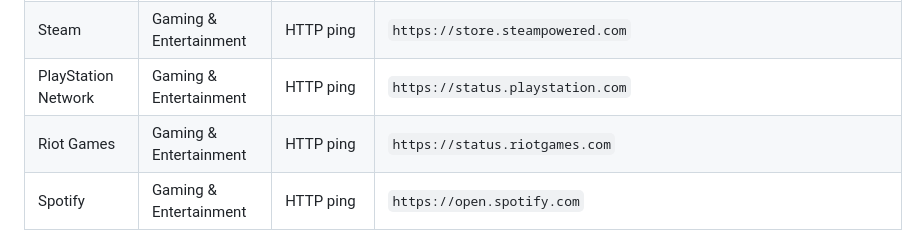
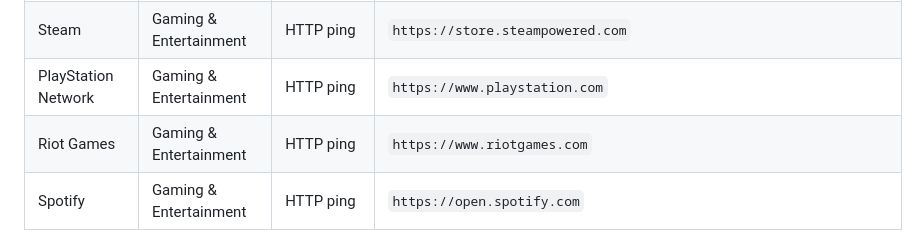
Before and after one commit to Jaironlanda/isupmap, a Markdown page: README.md, the part around the change. Rendered like a GitHub page.

Commit message:
docs: align README endpoints with the URLs actually probed
The Data sources table listed the status-page URL for PlayStation and Riot,
but both are HTTP-ping services that probe the main domain
(www.playstation.com / www.riotgames.com), not the status page. Every other
row shows the probed URL; make these two consistent.

Co-Authored-By: Claude Opus 4.8 <noreply@anthropic.com>

```diff
--- a/README.md
+++ b/README.md
@@ -187,8 +187,8 @@ permanently `unknown` (grey), hidden from the heatmap, and appear locked in the
 | Netflix | Gaming & Entertainment | HTTP ping | `https://www.netflix.com` |
 | Roblox | Gaming & Entertainment | RSS | `https://status.roblox.com/pages/59db90dbcdeb2f04dadcf16d/rss` |
 | Steam | Gaming & Entertainment | HTTP ping | `https://store.steampowered.com` |
-| PlayStation Network | Gaming & Entertainment | HTTP ping | `https://status.playstation.com` |
-| Riot Games | Gaming & Entertainment | HTTP ping | `https://status.riotgames.com` |
+| PlayStation Network | Gaming & Entertainment | HTTP ping | `https://www.playstation.com` |
+| Riot Games | Gaming & Entertainment | HTTP ping | `https://www.riotgames.com` |
 | Spotify | Gaming & Entertainment | HTTP ping | `https://open.spotify.com` |
 
 ### Disabled services
```
